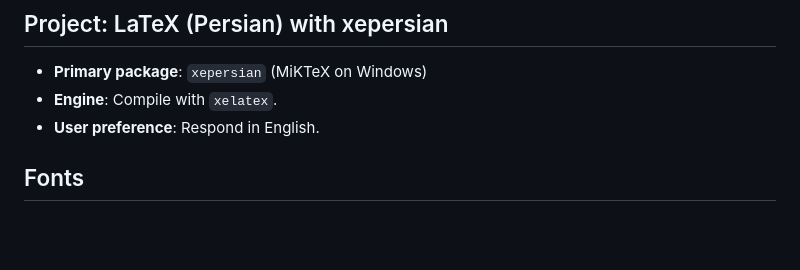
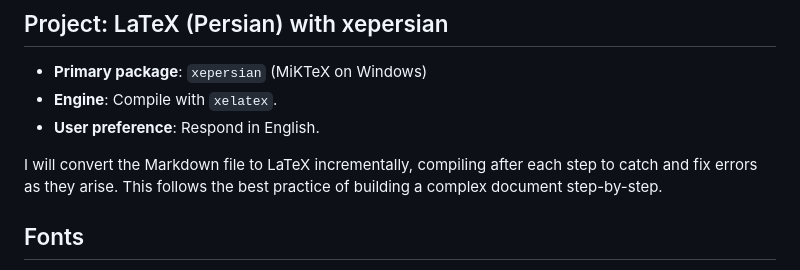
Before and after one commit to Swampland2553/Boastful6466, a Markdown page: prompts/GEMINI_latex.md, the part around the change. Drawn GitHub-style; blank space fills up the shorter version.

Commit message:
Add incremental conversion guideline to LaTeX prompt
Added instructions to convert the Markdown file to LaTeX incrementally, compiling after each step to catch and fix errors. This clarifies the recommended workflow for building complex documents.

```diff
--- a/prompts/GEMINI_latex.md
+++ b/prompts/GEMINI_latex.md
@@ -3,6 +3,9 @@
 - **Primary package**: `xepersian` (MiKTeX on Windows)
 - **Engine**: Compile with `xelatex`.
 - **User preference**: Respond in English.
+
+I will convert the Markdown file to LaTeX incrementally, compiling after each step to catch and fix errors as they arise. This follows the best practice of building a complex
+  document step-by-step.
 
 ## Fonts
 - Set main Persian font with `\settextfont{...}`; font must be installed or compilation fails.
```
